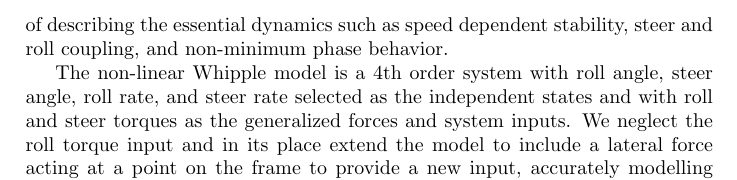
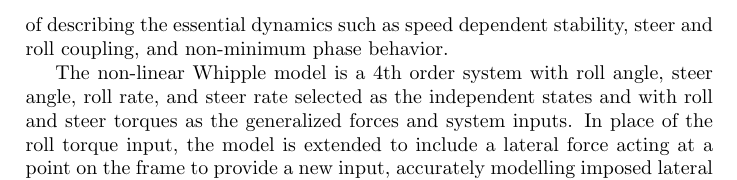
Before and after one commit to moorepants/BMD2013, a LaTeX document (whipple-system-id/paper/moore-hubbard-2013-whipple-id-bmd-2013.tex): part of page 5 of 18, cut so that both start at the same text. Compiled offline with pdfLaTeX.

Commit message:
Update moore-hubbard-2013-whipple-id-bmd-2013.tex

```diff
--- a/whipple-system-id/paper/moore-hubbard-2013-whipple-id-bmd-2013.tex
+++ b/whipple-system-id/paper/moore-hubbard-2013-whipple-id-bmd-2013.tex
@@ -239,11 +239,11 @@ stability, steer and roll coupling, and non-minimum phase behavior.
 
 The non-linear Whipple model is a 4th order system with roll angle, steer
 angle, roll rate, and steer rate selected as the independent states and with
-roll and steer torques as the generalized forces and system inputs. We neglect
-the roll torque input and in its place extend the model to include a lateral
+roll and steer torques as the generalized forces and system inputs. In place
+of the roll torque input, the model is extended to include a lateral
 force acting at a point on the frame to provide a new input, accurately
-modelling imposed lateral perturbations (see \cite{Moore2012} for details of
-the extension). We also examine a second candidate model which adds the
+modelling imposed lateral perturbations (see \cite{Moore2012} for details).
+We also examine a second candidate model which adds the
 inertial effects of the rider's arms to the Whipple model, also described in
 \cite{Moore2012}. This model was designed to more accurately account for the
 fact that the riders were free to move their arms with the front frame of the
```
Also changed, not shown: whipple-system-id/paper/moore-hubbard-2013-whipple-id-bmd-2013.tex (2 more changed lines).
